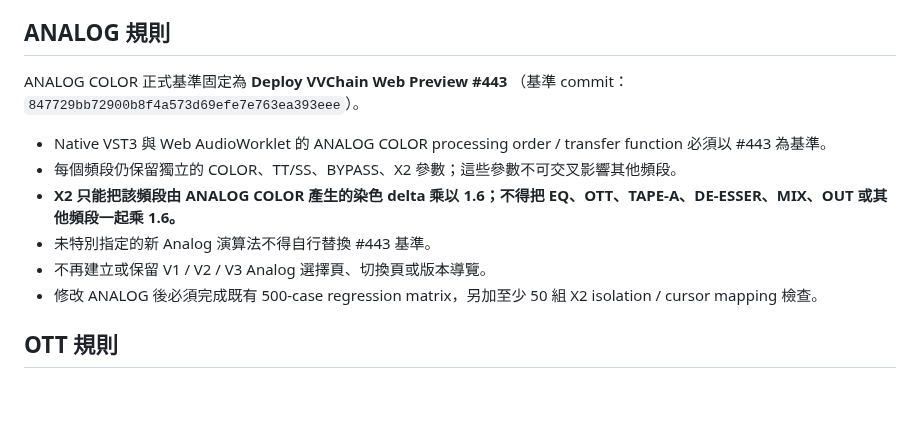
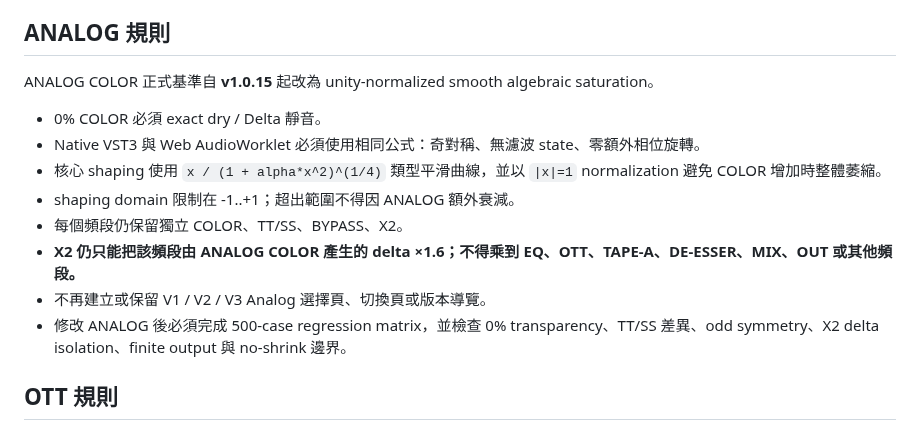
Before and after one commit to nevemn-code/VVChain, a Markdown page: .github/VVCHAIN_RULES.md, the part around the change. GitHub-like rendering; blank space fills up the shorter version.

Commit message:
[v1.0.15] Update official ANALOG baseline rules

```diff
--- a/.github/VVCHAIN_RULES.md
+++ b/.github/VVCHAIN_RULES.md
@@ -37,15 +37,16 @@ Commit / Release / PR / Issue / CI/CD / Web Preview 等需要標示版本的內
 
 ## ANALOG 規則
 
-ANALOG COLOR 正式基準固定為 **Deploy VVChain Web Preview #443**
-（基準 commit：`847729bb72900b8f4a573d69efe7e763ea393eee`）。
+ANALOG COLOR 正式基準自 **v1.0.15** 起改為 unity-normalized smooth algebraic saturation。
 
-- Native VST3 與 Web AudioWorklet 的 ANALOG COLOR processing order / transfer function 必須以 #443 為基準。
-- 每個頻段仍保留獨立的 COLOR、TT/SS、BYPASS、X2 參數；這些參數不可交叉影響其他頻段。
-- **X2 只能把該頻段由 ANALOG COLOR 產生的染色 delta 乘以 1.6；不得把 EQ、OTT、TAPE-A、DE-ESSER、MIX、OUT 或其他頻段一起乘 1.6。**
-- 未特別指定的新 Analog 演算法不得自行替換 #443 基準。
+- 0% COLOR 必須 exact dry / Delta 靜音。
+- Native VST3 與 Web AudioWorklet 必須使用相同公式：奇對稱、無濾波 state、零額外相位旋轉。
+- 核心 shaping 使用 `x / (1 + alpha*x^2)^(1/4)` 類型平滑曲線，並以 `|x|=1` normalization 避免 COLOR 增加時整體萎縮。
+- shaping domain 限制在 -1..+1；超出範圍不得因 ANALOG 額外衰減。
+- 每個頻段仍保留獨立 COLOR、TT/SS、BYPASS、X2。
+- **X2 仍只能把該頻段由 ANALOG COLOR 產生的 delta ×1.6；不得乘到 EQ、OTT、TAPE-A、DE-ESSER、MIX、OUT 或其他頻段。**
 - 不再建立或保留 V1 / V2 / V3 Analog 選擇頁、切換頁或版本導覽。
-- 修改 ANALOG 後必須完成既有 500-case regression matrix，另加至少 50 組 X2 isolation / cursor mapping 檢查。
+- 修改 ANALOG 後必須完成 500-case regression matrix，並檢查 0% transparency、TT/SS 差異、odd symmetry、X2 delta isolation、finite output 與 no-shrink 邊界。
 
 ## OTT 規則
 
```
